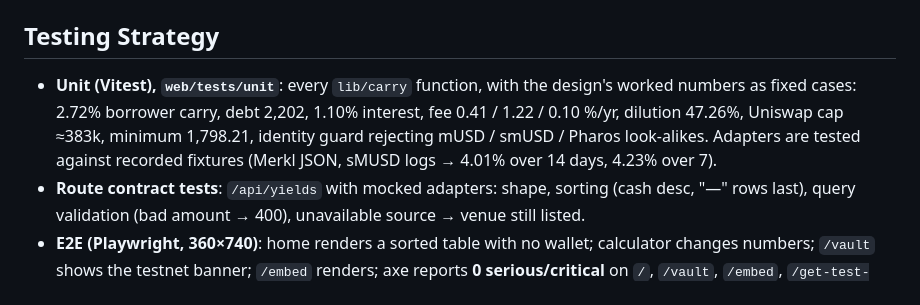
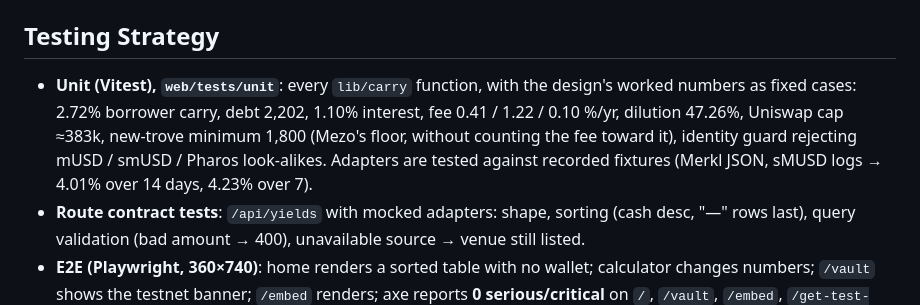
Before and after one commit to Soka457han/MUSD-Compass, a Markdown page: SPEC.md, the part around the change. GitHub-like rendering.

```diff
--- a/SPEC.md
+++ b/SPEC.md
@@ -112,7 +112,7 @@ export function borrowCostPct(i: CarryInput): number {
 Naming: `camelCase` functions, `PascalCase` components and types, files `camelCase.ts`. Python: PEP 8, type hints, `ruff format`. Comments only for the *why*.
 
 ## Testing Strategy
-- **Unit (Vitest), `web/tests/unit`**: every `lib/carry` function, with the design's worked numbers as fixed cases: 2.72% borrower carry, debt 2,202, 1.10% interest, fee 0.41 / 1.22 / 0.10 %/yr, dilution 47.26%, Uniswap cap ≈383k, minimum 1,798.21, identity guard rejecting mUSD / smUSD / Pharos look-alikes. Adapters are tested against recorded fixtures (Merkl JSON, sMUSD logs → 4.01% over 14 days, 4.23% over 7).
+- **Unit (Vitest), `web/tests/unit`**: every `lib/carry` function, with the design's worked numbers as fixed cases: 2.72% borrower carry, debt 2,202, 1.10% interest, fee 0.41 / 1.22 / 0.10 %/yr, dilution 47.26%, Uniswap cap ≈383k, new-trove minimum 1,800 (Mezo's floor, without counting the fee toward it), identity guard rejecting mUSD / smUSD / Pharos look-alikes. Adapters are tested against recorded fixtures (Merkl JSON, sMUSD logs → 4.01% over 14 days, 4.23% over 7).
 - **Route contract tests**: `/api/yields` with mocked adapters: shape, sorting (cash desc, "—" rows last), query validation (bad amount → 400), unavailable source → venue still listed.
 - **E2E (Playwright, 360×740)**: home renders a sorted table with no wallet; calculator changes numbers; `/vault` shows the testnet banner; `/embed` renders; axe reports **0 serious/critical** on `/`, `/vault`, `/embed`, `/get-test-musd`.
 - **Bot (pytest)**: command parsing and message formatting with a mocked API; error text when the API is down.
```
Also changed, not shown: README.md (+1 -1 lines), docs/readme/borrow.png, docs/readme/my-musd.png, docs/readme/phone.png, docs/readme/yields.png.
